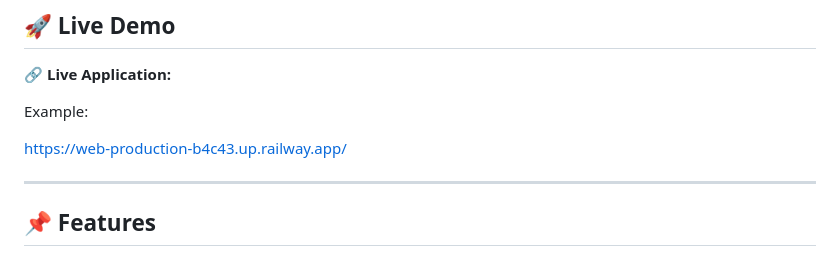
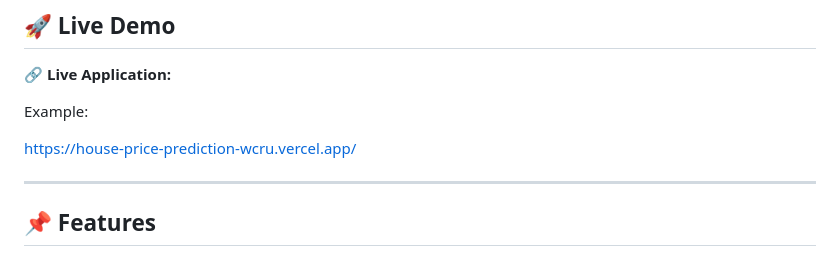
Before and after one commit to omkarsatpute18/House_Price_Prediction, a Markdown page: README.md, the part around the change. GitHub-like rendering.

```diff
--- a/README.md
+++ b/README.md
@@ -12,7 +12,7 @@ This project is built using **Python**, **Scikit-learn**, and **Flask**, with a
 
 Example:
 
-https://web-production-b4c43.up.railway.app/
+https://house-price-prediction-wcru.vercel.app/
 
 ---
 
```
